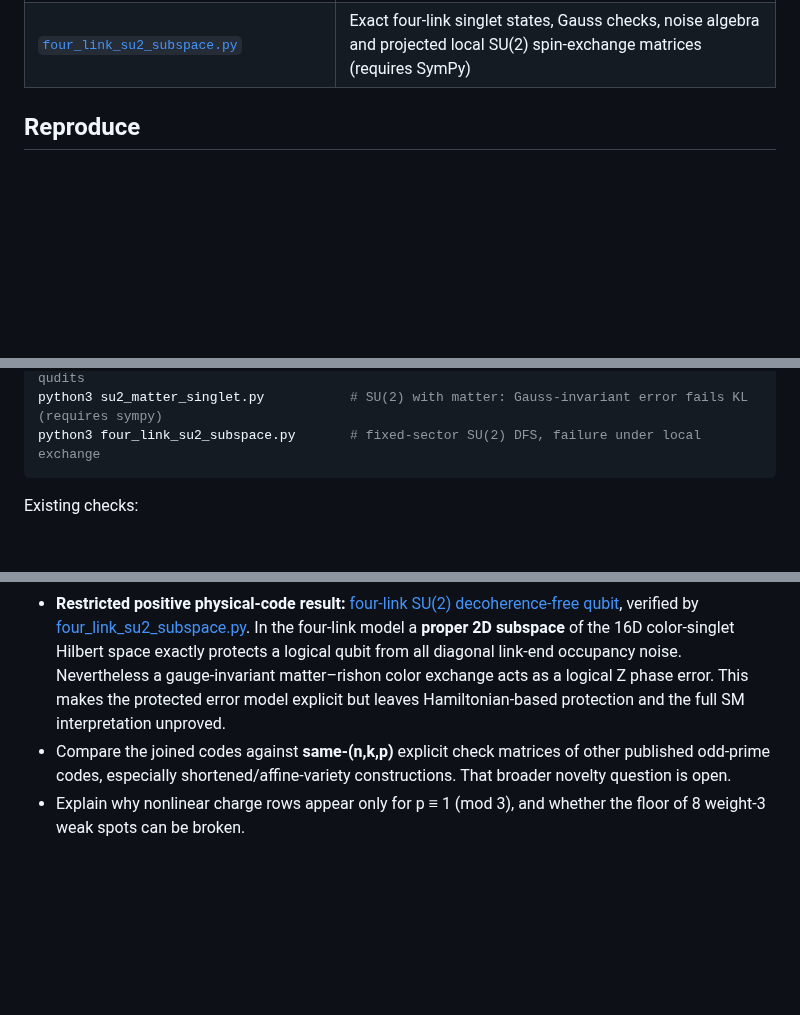
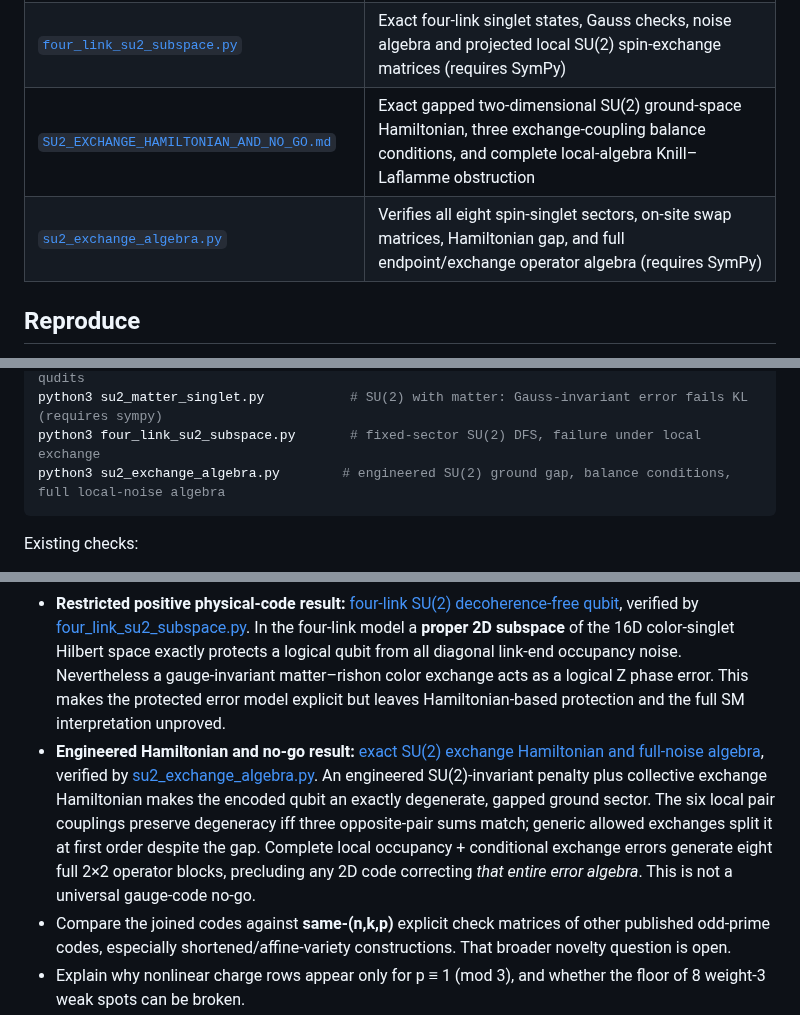
Before and after one commit to HiroSakuraba/Standard-model-generation-as-quantum-error-correction, a Markdown page: README.md, 3 parts joined by grey strips. Drawn GitHub-style; blank space fills up the shorter version.

Commit message:
Integrate exact SU2 exchange Hamiltonian and noise-algebra obstruction into roadmap

````diff
--- a/README.md
+++ b/README.md
@@ -101,6 +101,8 @@ The five open steps from earlier versions are now worked through in [`OPEN_STEPS
 | [`su2_matter_singlet.py`](su2_matter_singlet.py) | Exact 64-state, two-vertex SU(2) Gauss law kernels, singlet wavefunctions, and logical-Z counterexample (requires SymPy) |
 | [`FOUR_LINK_SU2_DFS.md`](FOUR_LINK_SU2_DFS.md) | Constructive two-dimensional SU(2) matter/rishon decoherence-free subspace against occupation noise, and exact failure for local color exchange |
 | [`four_link_su2_subspace.py`](four_link_su2_subspace.py) | Exact four-link singlet states, Gauss checks, noise algebra and projected local SU(2) spin-exchange matrices (requires SymPy) |
+| [`SU2_EXCHANGE_HAMILTONIAN_AND_NO_GO.md`](SU2_EXCHANGE_HAMILTONIAN_AND_NO_GO.md) | Exact gapped two-dimensional SU(2) ground-space Hamiltonian, three exchange-coupling balance conditions, and complete local-algebra Knill–Laflamme obstruction |
+| [`su2_exchange_algebra.py`](su2_exchange_algebra.py) | Verifies all eight spin-singlet sectors, on-site swap matrices, Hamiltonian gap, and full endpoint/exchange operator algebra (requires SymPy) |
 
 ## Reproduce
 
@@ -118,6 +120,7 @@ python3 operational_gauge_qec.py         # Gauss-only failure vs genuine lattice
 python3 abstract_stabilizer_recovery.py  # all single-site Pauli errors on charge-code qudits
 python3 su2_matter_singlet.py           # SU(2) with matter: Gauss-invariant error fails KL (requires sympy)
 python3 four_link_su2_subspace.py       # fixed-sector SU(2) DFS, failure under local exchange
+python3 su2_exchange_algebra.py        # engineered SU(2) ground gap, balance conditions, full local-noise algebra
 ```
 
 Existing checks:
@@ -144,6 +147,7 @@ The original five steps are addressed in Part 4 and [`OPEN_STEPS_NOTE.md`](OPEN_
 - **Operational interpretation:** [physical gauge-state and Knill–Laflamme benchmark](OPERATIONAL_GAUGE_QEC.md) shows that the *formal* generation-based codes correct arbitrary single-qudit register errors, but this is not physical Standard Model protection. A three-link gauge ring fails for local gauge-invariant phase noise; an engineered 3×3 toric code succeeds only with additional magnetic checks. A physically justified SM-Hilbert-space encoding and measurable SM-compatible syndromes remain unconstructed.
 - **Next non-Abelian matter result:** [two-vertex SU(2) matter singlets and exact Gauss-only KL obstruction](SU2_MATTER_GAUSS_KL.md), verified in [su2_matter_singlet.py](su2_matter_singlet.py). The full color-singlet sector of a deliberately truncated 64-state rishon/matter model has dimension two, but a link-local SU(2)-invariant electric Casimir distinguishes its logical states and produces an undetectable phase error. This is *not* a Standard Model encoding or a general SU(2) no-go theorem.
 - **Restricted positive physical-code result:** [four-link SU(2) decoherence-free qubit](FOUR_LINK_SU2_DFS.md), verified by [four_link_su2_subspace.py](four_link_su2_subspace.py). In the four-link model a **proper 2D subspace** of the 16D color-singlet Hilbert space exactly protects a logical qubit from all diagonal link-end occupancy noise. Nevertheless a gauge-invariant matter–rishon color exchange acts as a logical Z phase error. This makes the protected error model explicit but leaves Hamiltonian-based protection and the full SM interpretation unproved.
+- **Engineered Hamiltonian and no-go result:** [exact SU(2) exchange Hamiltonian and full-noise algebra](SU2_EXCHANGE_HAMILTONIAN_AND_NO_GO.md), verified by [su2_exchange_algebra.py](su2_exchange_algebra.py). An engineered SU(2)-invariant penalty plus collective exchange Hamiltonian makes the encoded qubit an exactly degenerate, gapped ground sector. The six local pair couplings preserve degeneracy iff three opposite-pair sums match; generic allowed exchanges split it at first order despite the gap. Complete local occupancy + conditional exchange errors generate eight full 2×2 operator blocks, precluding any 2D code correcting *that entire error algebra*. This is not a universal gauge-code no-go.
 - Compare the joined codes against **same-(n,k,p)** explicit check matrices of other published odd-prime codes, especially shortened/affine-variety constructions. That broader novelty question is open.
 - Explain why nonlinear charge rows appear only for p ≡ 1 (mod 3), and whether the floor of 8 weight-3 weak spots can be broken.
 - Extend the gate search to non-diagonal and permutation-assisted ("fold") transversal gates, and to the p = 3 ninth-root gates.
````
